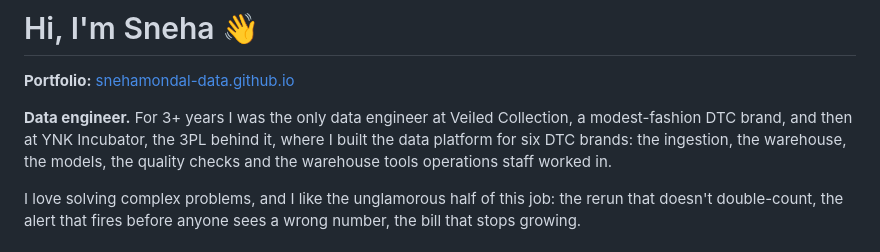
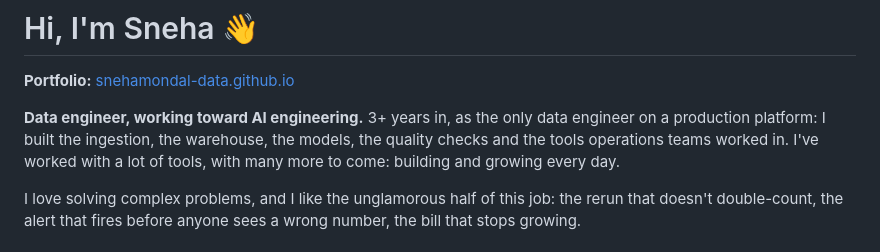
Before and after one commit to snehamondal-data/snehamondal-data, a Markdown page: README.md, the part around the change. Rendered like a GitHub page.

Commit message:
Revise personal introduction in README
Updated professional description to reflect current focus on AI engineering and experience in data engineering.

```diff
--- a/README.md
+++ b/README.md
@@ -2,7 +2,7 @@
 
 **Portfolio:** [snehamondal-data.github.io](https://snehamondal-data.github.io)
 
-**Data engineer.** For 3+ years I was the only data engineer at Veiled Collection, a modest-fashion DTC brand, and then at YNK Incubator, the 3PL behind it, where I built the data platform for six DTC brands: the ingestion, the warehouse, the models, the quality checks and the warehouse tools operations staff worked in.
+**Data engineer, working toward AI engineering.** 3+ years in, as the only data engineer on a production platform: I built the ingestion, the warehouse, the models, the quality checks and the tools operations teams worked in. I've worked with a lot of tools, with many more to come: building and growing every day.
 
 I love solving complex problems, and I like the unglamorous half of this job: the rerun that doesn't double-count, the alert that fires before anyone sees a wrong number, the bill that stops growing.
 
```
